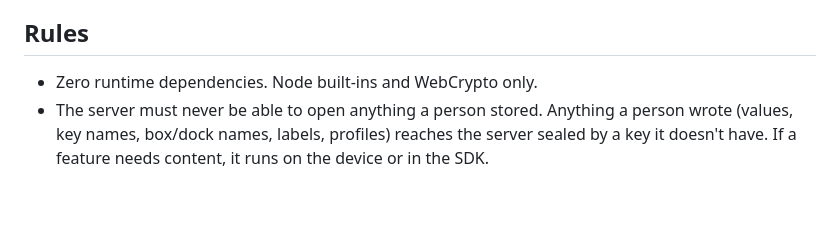
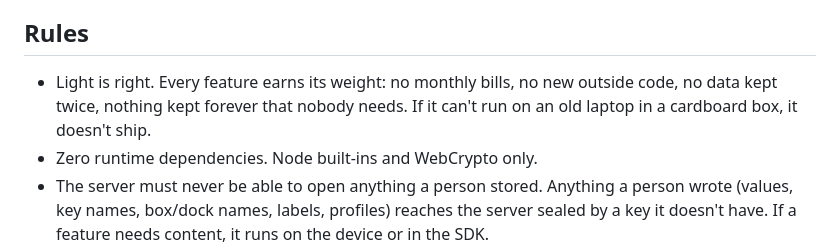
Before and after one commit to Gosinn/Cardboard, a Markdown page: CLAUDE.md, the part around the change. Drawn GitHub-style; blank space fills up the shorter version.

```diff
--- a/CLAUDE.md
+++ b/CLAUDE.md
@@ -19,6 +19,7 @@ A personal, end-to-end encrypted backend: each app gets a box, opened with a tap
 - `Dockerfile`, `compose.yaml`, `railway.json`, `deploy/` (container entrypoint that drops root, Caddyfile, systemd unit), `docs/DEPLOY.md`: running it for real. `docs/APPS.md`: connecting a website with Sign in with Cardboard.
 
 ## Rules
+- Light is right. Every feature earns its weight: no monthly bills, no new outside code, no data kept twice, nothing kept forever that nobody needs. If it can't run on an old laptop in a cardboard box, it doesn't ship.
 - Zero runtime dependencies. Node built-ins and WebCrypto only.
 - The server must never be able to open anything a person stored. Anything a person wrote (values, key names, box/dock names, labels, profiles) reaches the server sealed by a key it doesn't have. If a feature needs content, it runs on the device or in the SDK.
 - Every seal uses a context from `src/shared/contexts.ts` that binds it to where it lives (box id, item index…). Never change an existing context.
```
Also changed, not shown: README.md (+2 -0 lines).
